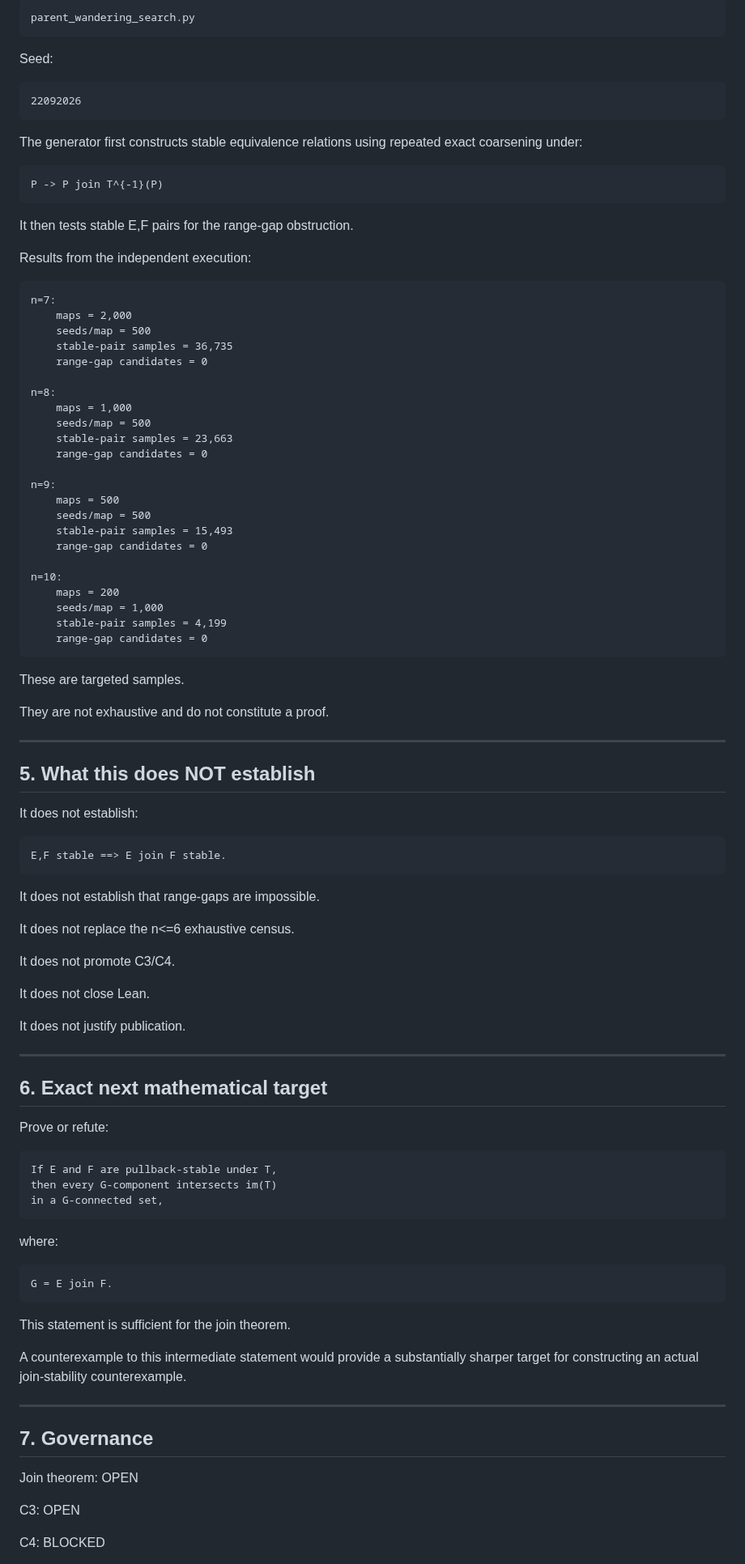
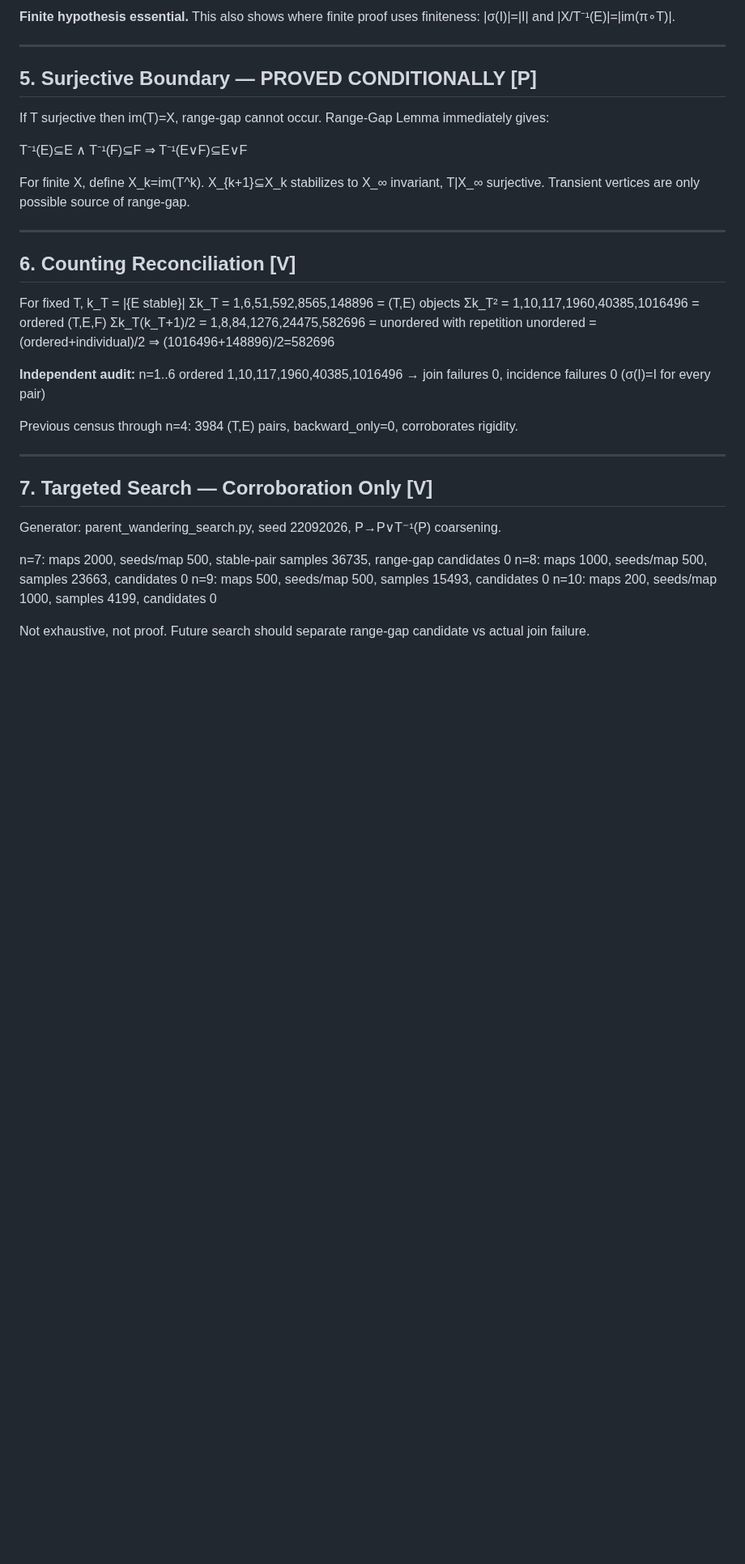
Before and after one commit to JASKSG9/Aqarion-Quantarion-AI, a Markdown page: AI/JOIN-STABILITY/Parent_Wondering.md, the part around one of its changes. Shown at 81% size. Drawn GitHub-style; blank space fills up the shorter version.

```diff
--- a/AI/JOIN-STABILITY/Parent_Wondering.md
+++ b/AI/JOIN-STABILITY/Parent_Wondering.md
@@ -124,92 +76,40 @@ Search generator:
 
-    parent_wandering_search.py
-
-Seed:
-
-    22092026
-
-The generator first constructs stable equivalence relations
-using repeated exact coarsening under:
-
-    P -> P join T^{-1}(P)
-
-It then tests stable E,F pairs for the range-gap obstruction.
-
-Results from the independent execution:
-
-    n=7:
-        maps = 2,000
-        seeds/map = 500
-        stable-pair samples = 36,735
-        range-gap candidates = 0
-
-    n=8:
-        maps = 1,000
-        seeds/map = 500
-        stable-pair samples = 23,663
-        range-gap candidates = 0
-
-    n=9:
-        maps = 500
-        seeds/map = 500
-        stable-pair samples = 15,493
-        range-gap candidates = 0
-
-    n=10:
-        maps = 200
-        seeds/map = 1,000
-        stable-pair samples = 4,199
-        range-gap candidates = 0
-
-These are targeted samples.
-
-They are not exhaustive and do not constitute a proof.
+**Finite hypothesis essential.** This also shows where finite proof uses finiteness: |σ(I)|=|I| and |X/T⁻¹(E)|=|im(π∘T)|.
 
 ---
 
-## 5. What this does NOT establish
+## 5. Surjective Boundary — PROVED CONDITIONALLY [P]
 
-It does not establish:
+If T surjective then im(T)=X, range-gap cannot occur. Range-Gap Lemma immediately gives:
 
-    E,F stable ==> E join F stable.
+T⁻¹(E)⊆E ∧ T⁻¹(F)⊆F ⇒ T⁻¹(E∨F)⊆E∨F
 
-It does not establish that range-gaps are impossible.
-
-It does not replace the n<=6 exhaustive census.
-
-It does not promote C3/C4.
-
-It does not close Lean.
-
-It does not justify publication.
+For finite X, define X_k=im(T^k). X_{k+1}⊆X_k stabilizes to X_∞ invariant, T|X_∞ surjective. Transient vertices are only possible source of range-gap.
 
 ---
 
-## 6. Exact next mathematical target
+## 6. Counting Reconciliation [V]
 
-Prove or refute:
+For fixed T, k_T = |{E stable}|
+Σk_T = 1,6,51,592,8565,148896 = (T,E) objects
+Σk_T² = 1,10,117,1960,40385,1016496 = ordered (T,E,F)
+Σk_T(k_T+1)/2 = 1,8,84,1276,24475,582696 = unordered with repetition
+unordered = (ordered+individual)/2 ⇒ (1016496+148896)/2=582696
 
-    If E and F are pullback-stable under T,
-    then every G-component intersects im(T)
-    in a G-connected set,
+**Independent audit:** n=1..6 ordered 1,10,117,1960,40385,1016496 → join failures 0, incidence failures 0 (σ(I)=I for every pair)
 
-where:
-
-    G = E join F.
-
-This statement is sufficient for the join theorem.
-
-A counterexample to this intermediate statement would
-provide a substantially sharper target for constructing
-an actual join-stability counterexample.
+Previous census through n=4: 3984 (T,E) pairs, backward_only=0, corroborates rigidity.
 
 ---
 
-## 7. Governance
+## 7. Targeted Search — Corroboration Only [V]
 
-Join theorem: OPEN
+Generator: parent_wandering_search.py, seed 22092026, P→P∨T⁻¹(P) coarsening.
 
-C3: OPEN
+n=7: maps 2000, seeds/map 500, stable-pair samples 36735, range-gap candidates 0
+n=8: maps 1000, seeds/map 500, samples 23663, candidates 0
+n=9: maps 500, seeds/map 500, samples 15493, candidates 0
+n=10: maps 200, seeds/map 1000, samples 4199, candidates 0
 
-C4: BLOCKED
+Not exhaustive, not proof. Future search should separate range-gap candidate vs actual join failure.
 
```
Also changed, not shown: other parts of AI/JOIN-STABILITY/Parent_Wondering.md (+62 -452 lines).
